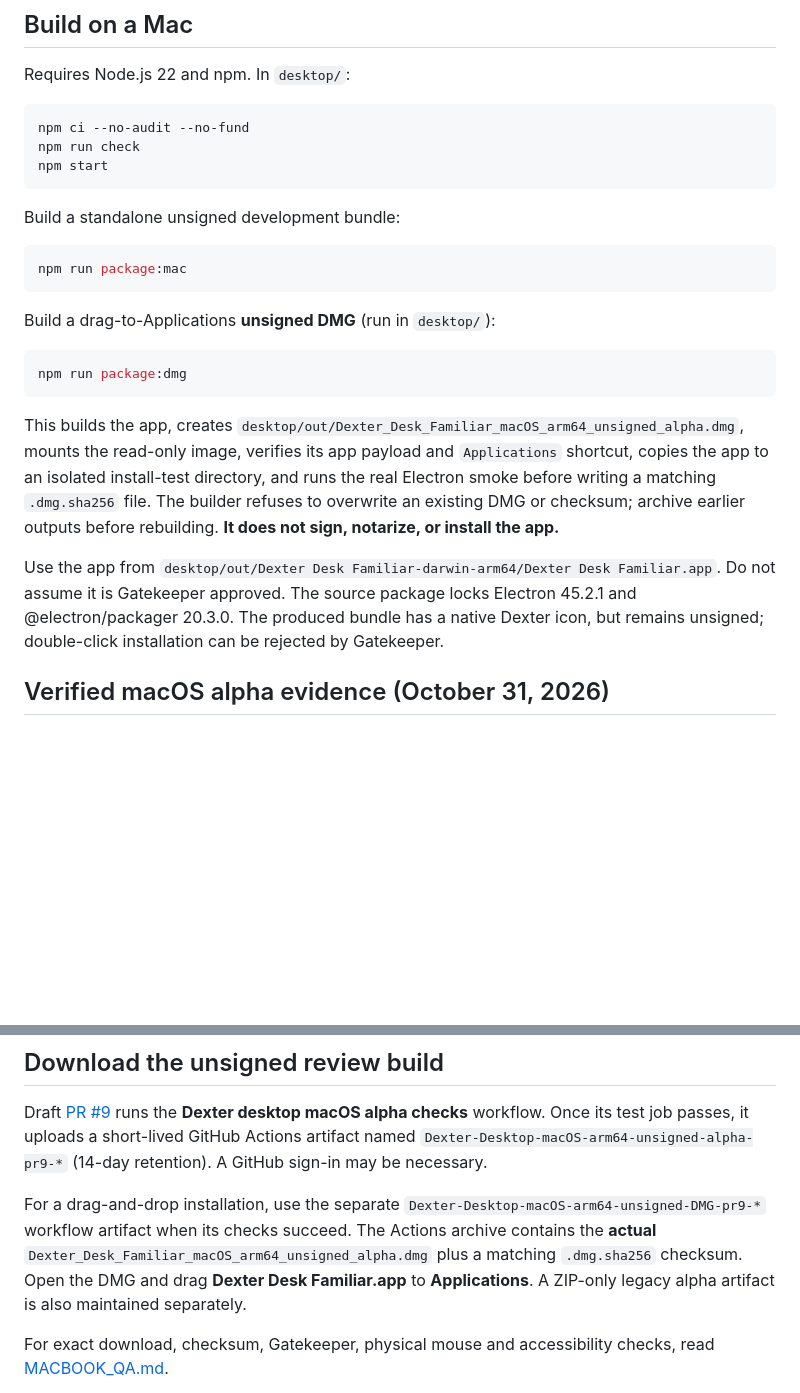
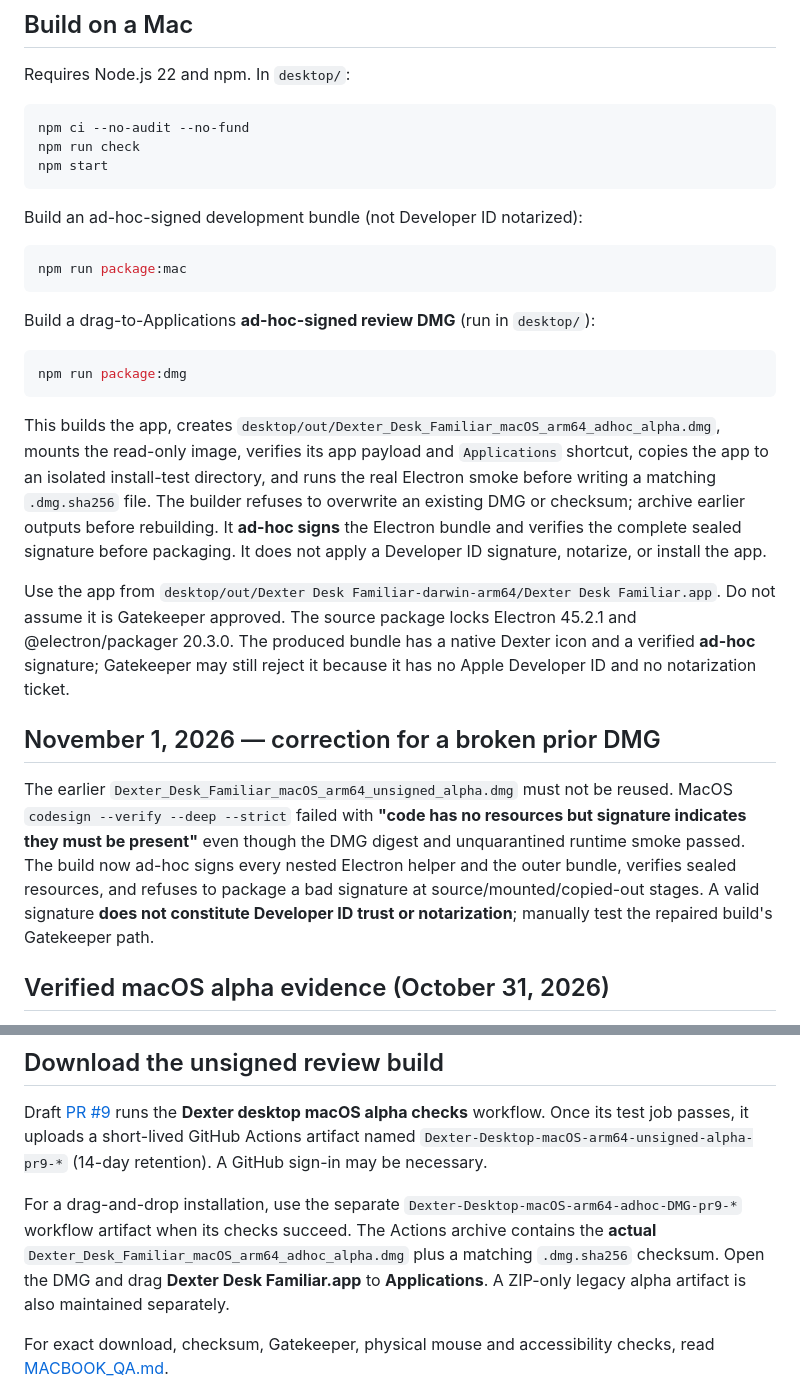
Before and after one commit to westkitty/Dexter_Desk_Familiar, a Markdown page: desktop/README.md, 2 parts joined by grey strips. GitHub-like rendering; blank space fills up the shorter version.

Commit message:
docs: explain failed old macOS signature and corrected ad-hoc DMG build

````diff
--- a/desktop/README.md
+++ b/desktop/README.md
@@ -16,21 +16,25 @@ npm run check
 npm start
 ```
 
-Build a standalone unsigned development bundle:
+Build an ad-hoc-signed development bundle (not Developer ID notarized):
 
 ```sh
 npm run package:mac
 ```
 
-Build a drag-to-Applications **unsigned DMG** (run in `desktop/`):
+Build a drag-to-Applications **ad-hoc-signed review DMG** (run in `desktop/`):
 
 ```sh
 npm run package:dmg
 ```
 
-This builds the app, creates `desktop/out/Dexter_Desk_Familiar_macOS_arm64_unsigned_alpha.dmg`, mounts the read-only image, verifies its app payload and `Applications` shortcut, copies the app to an isolated install-test directory, and runs the real Electron smoke before writing a matching `.dmg.sha256` file. The builder refuses to overwrite an existing DMG or checksum; archive earlier outputs before rebuilding. **It does not sign, notarize, or install the app.**
+This builds the app, creates `desktop/out/Dexter_Desk_Familiar_macOS_arm64_adhoc_alpha.dmg`, mounts the read-only image, verifies its app payload and `Applications` shortcut, copies the app to an isolated install-test directory, and runs the real Electron smoke before writing a matching `.dmg.sha256` file. The builder refuses to overwrite an existing DMG or checksum; archive earlier outputs before rebuilding. It **ad-hoc signs** the Electron bundle and verifies the complete sealed signature before packaging. It does not apply a Developer ID signature, notarize, or install the app.
 
-Use the app from `desktop/out/Dexter Desk Familiar-darwin-arm64/Dexter Desk Familiar.app`. Do not assume it is Gatekeeper approved. The source package locks Electron 45.2.1 and @electron/packager 20.3.0. The produced bundle has a native Dexter icon, but remains unsigned; double-click installation can be rejected by Gatekeeper.
+Use the app from `desktop/out/Dexter Desk Familiar-darwin-arm64/Dexter Desk Familiar.app`. Do not assume it is Gatekeeper approved. The source package locks Electron 45.2.1 and @electron/packager 20.3.0. The produced bundle has a native Dexter icon and a verified **ad-hoc** signature; Gatekeeper may still reject it because it has no Apple Developer ID and no notarization ticket.
+
+## November 1, 2026 — correction for a broken prior DMG
+
+The earlier `Dexter_Desk_Familiar_macOS_arm64_unsigned_alpha.dmg` must not be reused. MacOS `codesign --verify --deep --strict` failed with **"code has no resources but signature indicates they must be present"** even though the DMG digest and unquarantined runtime smoke passed. The build now ad-hoc signs every nested Electron helper and the outer bundle, verifies sealed resources, and refuses to package a bad signature at source/mounted/copied-out stages. A valid signature **does not constitute Developer ID trust or notarization**; manually test the repaired build's Gatekeeper path.
 
 ## Verified macOS alpha evidence (October 31, 2026)
 
@@ -54,7 +58,7 @@ Core files from the current PWA are copied to an **ignored** staging folder; onl
 
 Draft [PR #9](https://github.com/westkitty/Dexter_Desk_Familiar/pull/9) runs the **Dexter desktop macOS alpha checks** workflow. Once its test job passes, it uploads a short-lived GitHub Actions artifact named `Dexter-Desktop-macOS-arm64-unsigned-alpha-pr9-*` (14-day retention). A GitHub sign-in may be necessary.
 
-For a drag-and-drop installation, use the separate `Dexter-Desktop-macOS-arm64-unsigned-DMG-pr9-*` workflow artifact when its checks succeed. The Actions archive contains the **actual** `Dexter_Desk_Familiar_macOS_arm64_unsigned_alpha.dmg` plus a matching `.dmg.sha256` checksum. Open the DMG and drag **Dexter Desk Familiar.app** to **Applications**. A ZIP-only legacy alpha artifact is also maintained separately.
+For a drag-and-drop installation, use the separate `Dexter-Desktop-macOS-arm64-adhoc-DMG-pr9-*` workflow artifact when its checks succeed. The Actions archive contains the **actual** `Dexter_Desk_Familiar_macOS_arm64_adhoc_alpha.dmg` plus a matching `.dmg.sha256` checksum. Open the DMG and drag **Dexter Desk Familiar.app** to **Applications**. A ZIP-only legacy alpha artifact is also maintained separately.
 
 For exact download, checksum, Gatekeeper, physical mouse and accessibility checks, read [MACBOOK_QA.md](./MACBOOK_QA.md).
 
````
